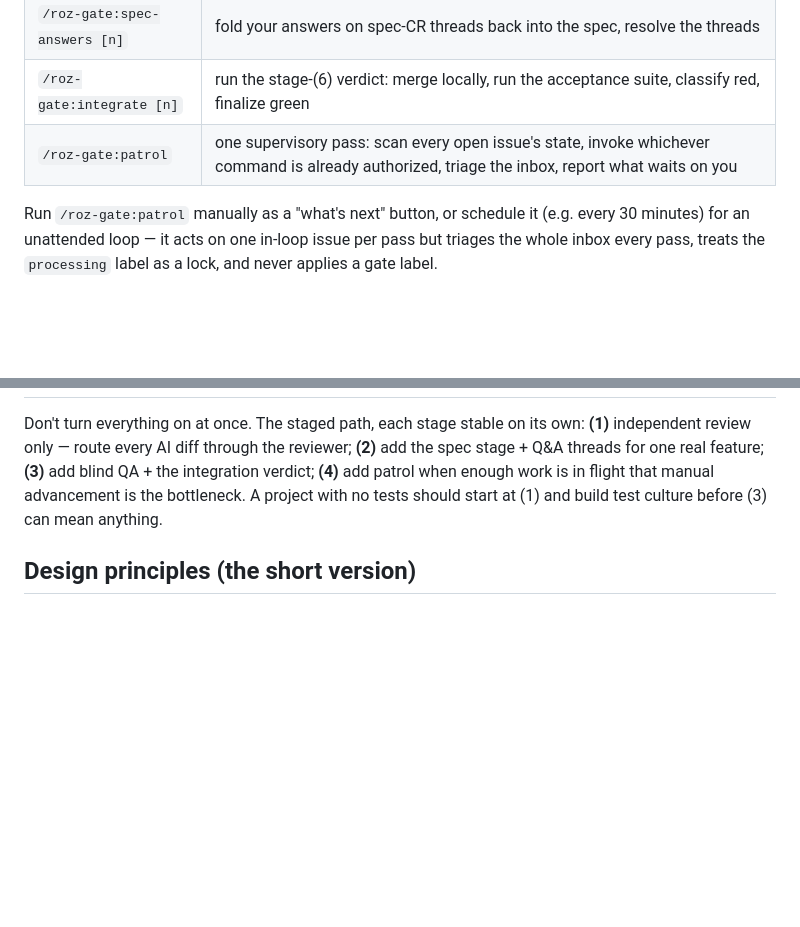
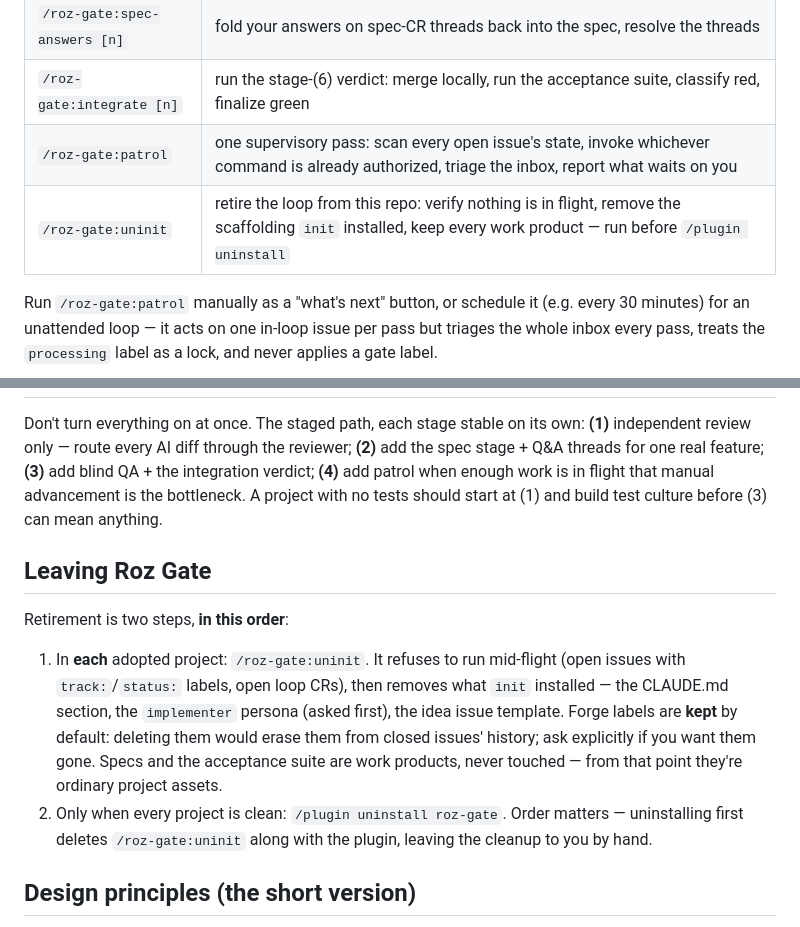
Before and after one commit to TaikerLiang/roz-gate, a Markdown page: README.md, 2 parts joined by grey strips. Drawn GitHub-style; blank space fills up the shorter version.

Commit message:
docs: add the Leaving Roz Gate section and the uninit command row
[how]
- commands table: /roz-gate:uninit row
- new "Leaving Roz Gate" section: uninit in every project first, /plugin uninstall last, with
  the labels-kept-by-default and work-products-stay rules

```diff
--- a/README.md
+++ b/README.md
@@ -131,6 +131,7 @@ cannot authorize it.
 | `/roz-gate:spec-answers [n]` | fold your answers on spec-CR threads back into the spec, resolve the threads |
 | `/roz-gate:integrate [n]` | run the stage-(6) verdict: merge locally, run the acceptance suite, classify red, finalize green |
 | `/roz-gate:patrol` | one supervisory pass: scan every open issue's state, invoke whichever command is already authorized, triage the inbox, report what waits on you |
+| `/roz-gate:uninit` | retire the loop from this repo: verify nothing is in flight, remove the scaffolding `init` installed, keep every work product — run before `/plugin uninstall` |
 
 Run `/roz-gate:patrol` manually as a "what's next" button, or schedule it
 (e.g. every 30 minutes) for an unattended loop — it acts on one in-loop issue
@@ -225,6 +226,22 @@ reviewer; **(2)** add the spec stage + Q&A threads for one real feature;
 work is in flight that manual advancement is the bottleneck. A project with no
 tests should start at (1) and build test culture before (3) can mean anything.
 
+## Leaving Roz Gate
+
+Retirement is two steps, **in this order**:
+
+1. In **each** adopted project: `/roz-gate:uninit`. It refuses to run
+   mid-flight (open issues with `track:`/`status:` labels, open loop CRs),
+   then removes what `init` installed — the CLAUDE.md section, the
+   `implementer` persona (asked first), the idea issue template. Forge labels
+   are **kept** by default: deleting them would erase them from closed issues'
+   history; ask explicitly if you want them gone. Specs and the acceptance
+   suite are work products, never touched — from that point they're ordinary
+   project assets.
+2. Only when every project is clean: `/plugin uninstall roz-gate`. Order
+   matters — uninstalling first deletes `/roz-gate:uninit` along with the
+   plugin, leaving the cleanup to you by hand.
+
 ## Design principles (the short version)
 
 1. One accountable orchestrator; specialists never share a session.
```
